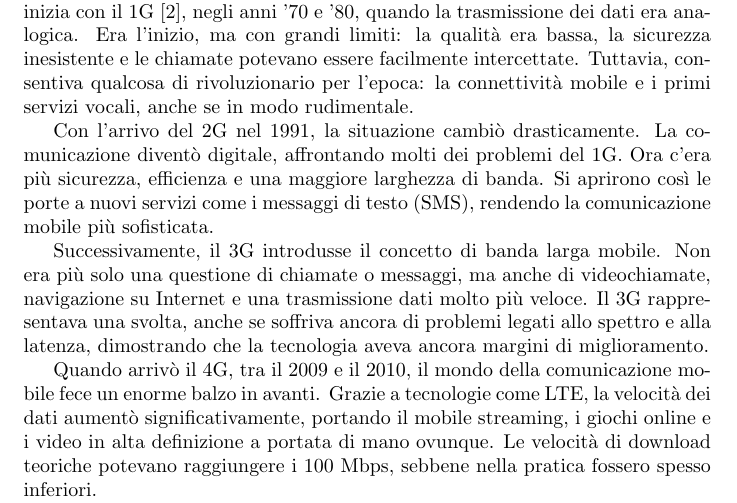
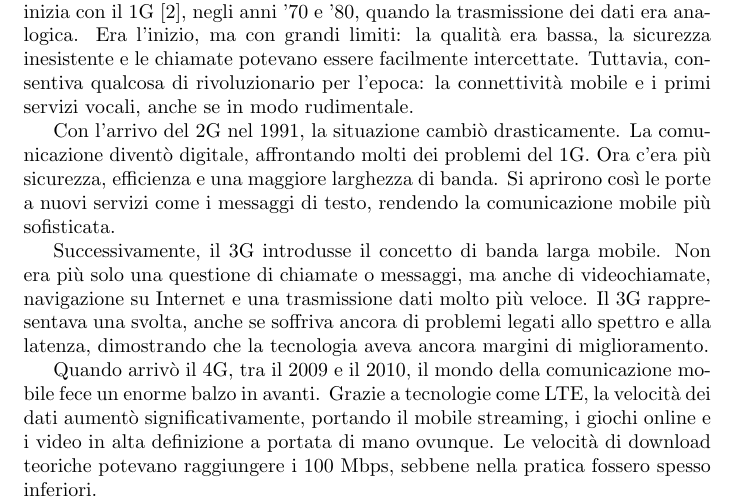
Before and after one commit to Alessandro-Castelli/Network-Security-Project, a LaTeX paper (Relazione NS/essay_template.tex): part of page 3 of 19, cut so that both start at the same text. Compiled offline with pdfLaTeX.

Commit message:
Second Commit

```diff
--- a/Relazione NS/essay_template.tex
+++ b/Relazione NS/essay_template.tex
@@ -62,7 +62,7 @@ rudimentale.
 Con l'arrivo del 2G nel 1991, la situazione cambiò drasticamente. La
 comunicazione diventò digitale, affrontando molti dei problemi del 1G. Ora
 c'era più sicurezza, efficienza e una maggiore larghezza di banda. Si aprirono
-così le porte a nuovi servizi come i messaggi di testo (SMS), rendendo la
+così le porte a nuovi servizi come i messaggi di testo, rendendo la
 comunicazione mobile più sofisticata.
 
 Successivamente, il 3G introdusse il concetto di banda larga mobile. Non era
```
Also changed, not shown: Relazione NS/essay_template.pdf, 4 other files.
